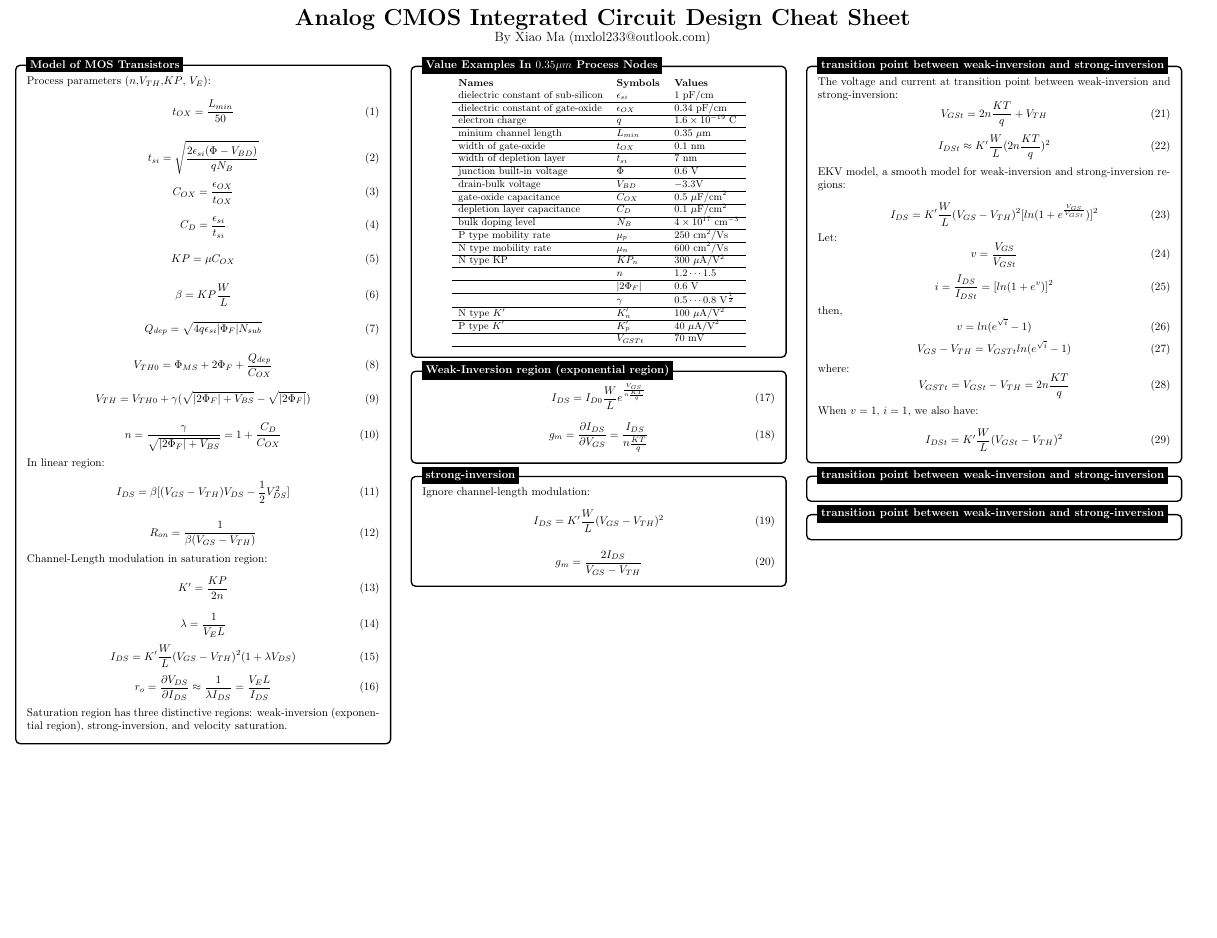
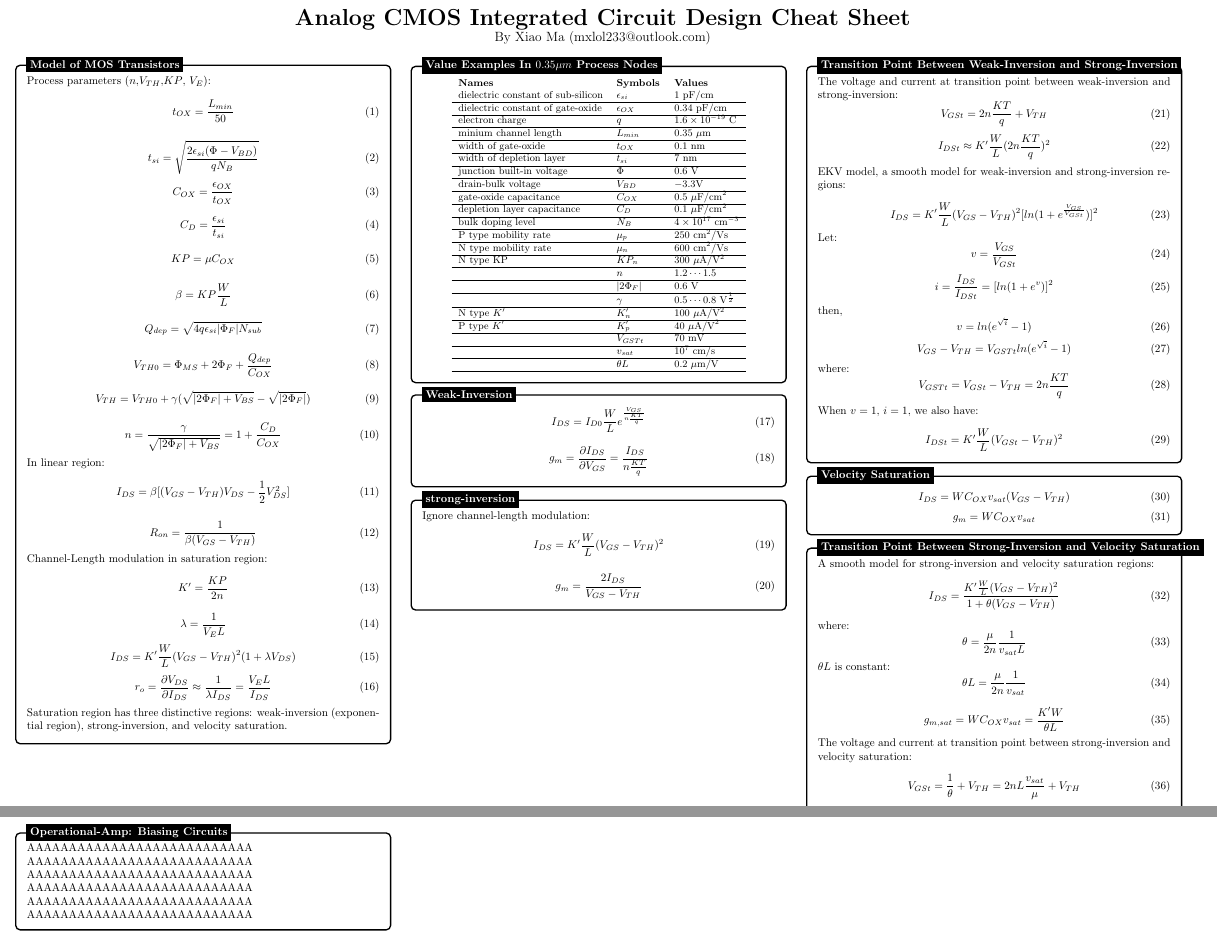
Before and after one commit to TuringKi/Analog-CMOS-Integrated-Circuit-Design-Cheat-Sheet, a LaTeX document (main.tex): part of the page before the commit and two parts of pages 1 and 2 of 2 after it, the two joined at a grey line, cut so that both start at the same text, the shorter picture padded with empty space. Compiled offline with pdfLaTeX.

Commit message:
[WIP] Add contents: transition points between s-i and v-s.

```diff
--- a/main.tex
+++ b/main.tex
@@ -164,6 +164,8 @@ strong-inversion, and velocity saturation.
          N type $K'$ & $K'_{n}$ &  $100$ $\mu$A/V$^2$ \\ \hline
          P type $K'$ & $K'_{p}$ &  $40$ $\mu$A/V$^2$ \\ \hline
            & $V_{GSTt}$ &  $70$ mV \\ \hline
+           & $v_{sat}$ &  $10^{7}$ cm/s \\ \hline
+           & $\theta L$ &  $0.2$ $\mu$m/V \\ \hline
 
             \end{tabular}}
 
@@ -196,7 +198,7 @@ g_{m} = \frac{\partial I_{DS}}{\partial V_{GS}} = \frac{I_{DS}}{n\frac{KT}{q}}
 
               \end{minipage}
     };
-    \node[fancytitle, right=10pt] at (box.north west) {Weak-Inversion region (exponential region)};
+    \node[fancytitle, right=10pt] at (box.north west) {Weak-Inversion};
     \end{tikzpicture}
 
     \begin{tikzpicture}
@@ -261,7 +263,7 @@ where:
                     \end{minipage}
           };
           %------------ EXEMPLO BASICO BOX ---------------------
-          \node[fancytitle, right=10pt] at (box.north west) {transition point between weak-inversion and strong-inversion};
+          \node[fancytitle, right=10pt] at (box.north west) {Transition Point Between Weak-Inversion and Strong-Inversion};
           \end{tikzpicture}
 
 
@@ -269,15 +271,19 @@ where:
         \begin{tikzpicture}
           \node [mybox] (box){%
               \begin{minipage}{0.3\textwidth}
-        \begin{center}
 
+                \begin{equation}
+                  I_{DS} =  WC_{OX}v_{sat}(V_{GS}-V_{TH})
+                 \end{equation}
+                 \begin{equation}
+                  g_m=  WC_{OX}v_{sat}
+                 \end{equation}
 
-                  \end{center}
 
                     \end{minipage}
           };
           %------------ EXEMPLO BASICO BOX ---------------------
-          \node[fancytitle, right=10pt] at (box.north west) {transition point between weak-inversion and strong-inversion};
+          \node[fancytitle, right=10pt] at (box.north west) {Velocity Saturation};
           \end{tikzpicture}
 
 
@@ -285,7 +291,29 @@ where:
         \begin{tikzpicture}
           \node [mybox] (box){%
               \begin{minipage}{0.3\textwidth}
-        \begin{center}
 
 
-                  \end{center}
+
+                A smooth model for strong-inversion  and velocity saturation regions:
+                \begin{equation}
+                  I_{DS} = \frac{K' \frac{W}{L}(V_{GS}-V_{TH})^2}{1 + \theta (V_{GS} - V_{TH})}
+                 \end{equation}
+
+                 where:
+        \begin{equation}
+          \theta = \frac{\mu}{2n}\frac{1}{v_{sat}L}
+         \end{equation}
+         $\theta L$ is constant:
+         \begin{equation}
+          \theta L = \frac{\mu}{2n}\frac{1}{v_{sat}}
+         \end{equation}
+
+         \begin{equation}
+          g_{m,sat} =WC_{OX}v_{sat}= \frac{K'W}{\theta L}
+         \end{equation}
+
+
+         The voltage  and current  at transition point between strong-inversion  and velocity saturation:
+         \begin{equation}
+          V_{GSt} = \frac{1}{\theta} + V_{TH} = 2nL\frac{v_{sat}}{\mu} + V_{TH}
+         \end{equation}
@@ -293,10 +325,28 @@ where:
                     \end{minipage}
           };
           %------------ EXEMPLO BASICO BOX ---------------------
-          \node[fancytitle, right=10pt] at (box.north west) {transition point between weak-inversion and strong-inversion};
+          \node[fancytitle, right=10pt] at (box.north west) {Transition Point Between Strong-Inversion and Velocity Saturation};
           \end{tikzpicture}
 
 
+          \begin{tikzpicture}
+            \node [mybox] (box){%
+                \begin{minipage}{0.3\textwidth}
+
+
+  AAAAAAAAAAAAAAAAAAAAAAAAAAA
+  AAAAAAAAAAAAAAAAAAAAAAAAAAA
+  AAAAAAAAAAAAAAAAAAAAAAAAAAA
+  AAAAAAAAAAAAAAAAAAAAAAAAAAA
+  AAAAAAAAAAAAAAAAAAAAAAAAAAA
+  AAAAAAAAAAAAAAAAAAAAAAAAAAA
+
+
+                      \end{minipage}
+            };
+            %------------ EXEMPLO BASICO BOX ---------------------
+            \node[fancytitle, right=10pt] at (box.north west) {Operational-Amp: Biasing Circuits};
+            \end{tikzpicture}
 
 
 \end{multicols*}
```
Also changed, not shown: main.pdf, main.tex (4 more changed lines).
